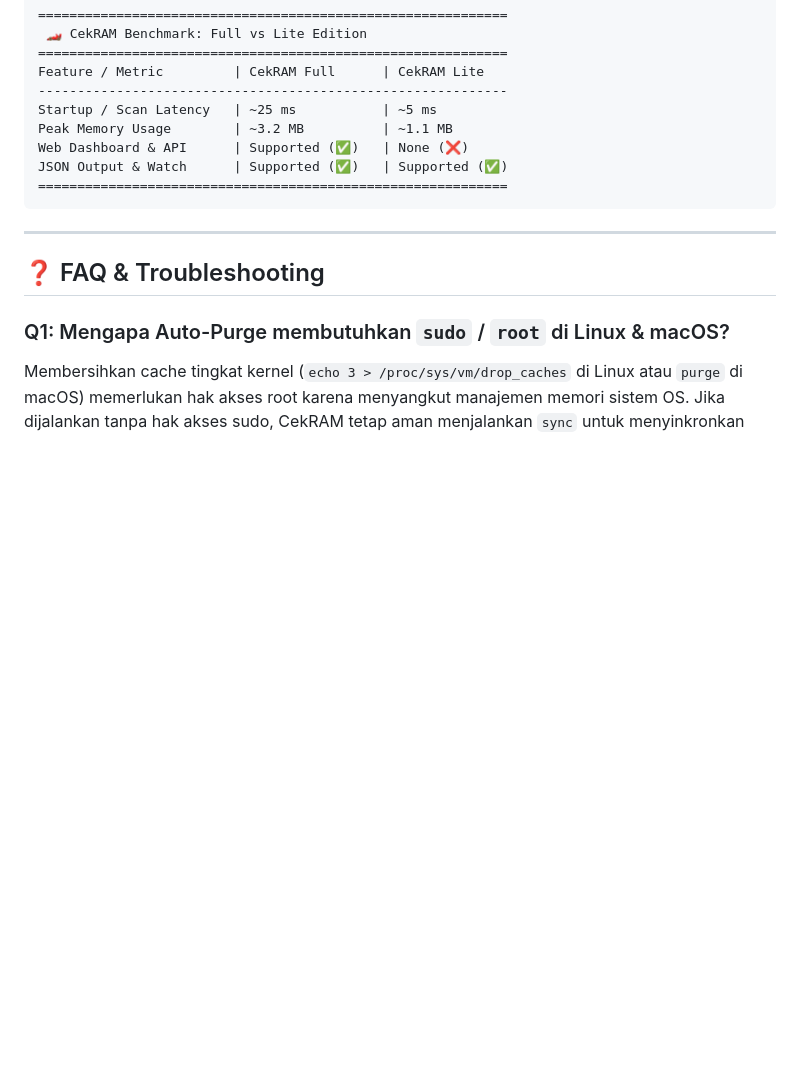
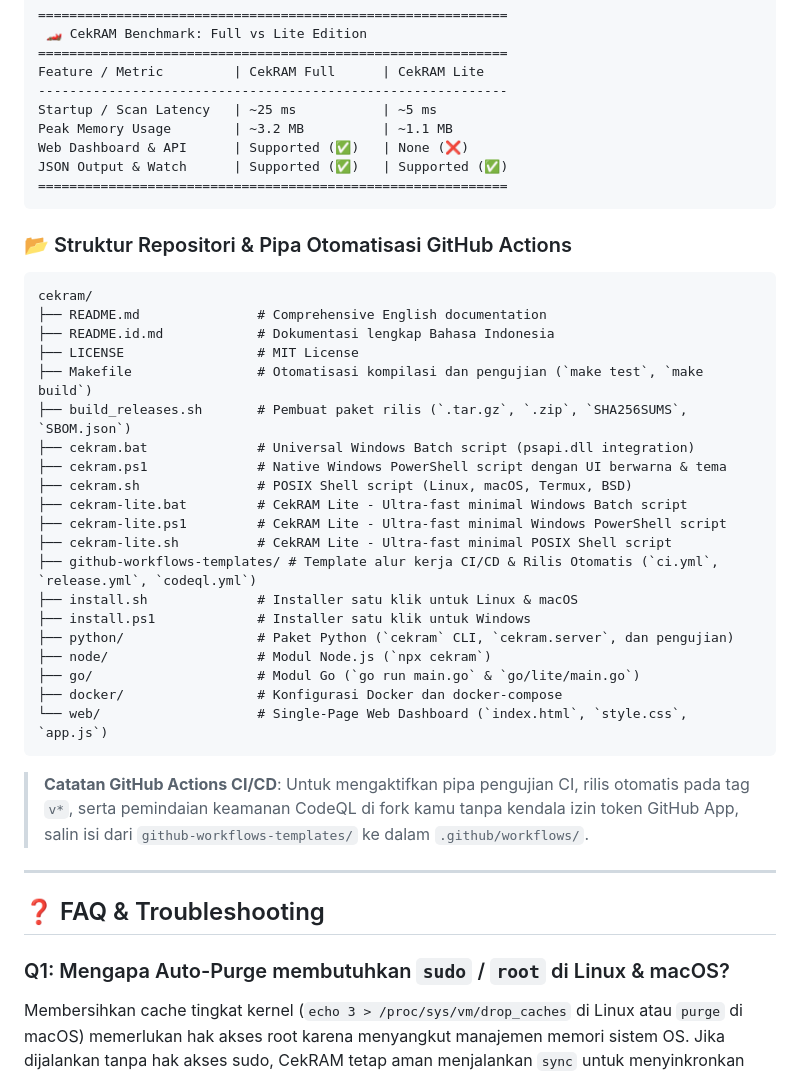
Before and after one commit to flessan/cekram, a Markdown page: README.id.md, the part around the change. Drawn GitHub-style; blank space fills up the shorter version.

Commit message:
docs: complete 16 features matrix and update README documentation with CekRAM Lite and GitHub Actions templates
Co-authored-by: arena-agent <297053741+arena-agent@users.noreply.github.com>

````diff
--- a/README.id.md
+++ b/README.id.md
@@ -220,6 +220,31 @@ JSON Output & Watch      | Supported (✅)   | Supported (✅)
 ============================================================
 ```
 
+### 📂 Struktur Repositori & Pipa Otomatisasi GitHub Actions
+```text
+cekram/
+├── README.md               # Comprehensive English documentation
+├── README.id.md            # Dokumentasi lengkap Bahasa Indonesia
+├── LICENSE                 # MIT License
+├── Makefile                # Otomatisasi kompilasi dan pengujian (`make test`, `make build`)
+├── build_releases.sh       # Pembuat paket rilis (`.tar.gz`, `.zip`, `SHA256SUMS`, `SBOM.json`)
+├── cekram.bat              # Universal Windows Batch script (psapi.dll integration)
+├── cekram.ps1              # Native Windows PowerShell script dengan UI berwarna & tema
+├── cekram.sh               # POSIX Shell script (Linux, macOS, Termux, BSD)
+├── cekram-lite.bat         # CekRAM Lite - Ultra-fast minimal Windows Batch script
+├── cekram-lite.ps1         # CekRAM Lite - Ultra-fast minimal Windows PowerShell script
+├── cekram-lite.sh          # CekRAM Lite - Ultra-fast minimal POSIX Shell script
+├── github-workflows-templates/ # Template alur kerja CI/CD & Rilis Otomatis (`ci.yml`, `release.yml`, `codeql.yml`)
+├── install.sh              # Installer satu klik untuk Linux & macOS
+├── install.ps1             # Installer satu klik untuk Windows
+├── python/                 # Paket Python (`cekram` CLI, `cekram.server`, dan pengujian)
+├── node/                   # Modul Node.js (`npx cekram`)
+├── go/                     # Modul Go (`go run main.go` & `go/lite/main.go`)
+├── docker/                 # Konfigurasi Docker dan docker-compose
+└── web/                    # Single-Page Web Dashboard (`index.html`, `style.css`, `app.js`)
+```
+> **Catatan GitHub Actions CI/CD**: Untuk mengaktifkan pipa pengujian CI, rilis otomatis pada tag `v*`, serta pemindaian keamanan CodeQL di fork kamu tanpa kendala izin token GitHub App, salin isi dari `github-workflows-templates/` ke dalam `.github/workflows/`.
+
 ---
 
 ## ❓ FAQ & Troubleshooting
````
Also changed, not shown: README.md (+25 -0 lines).
